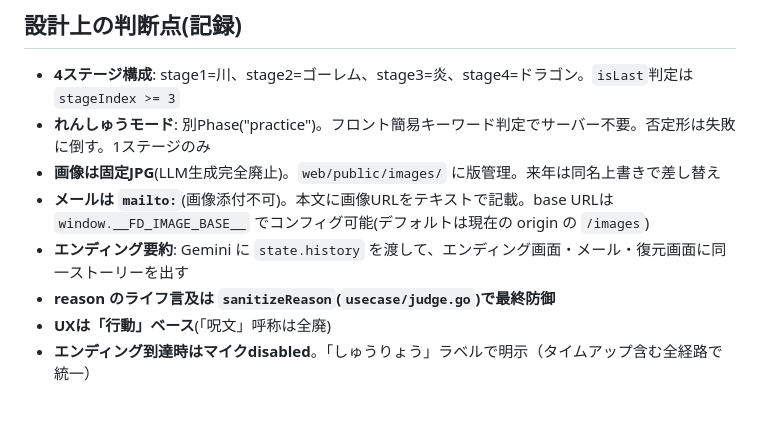
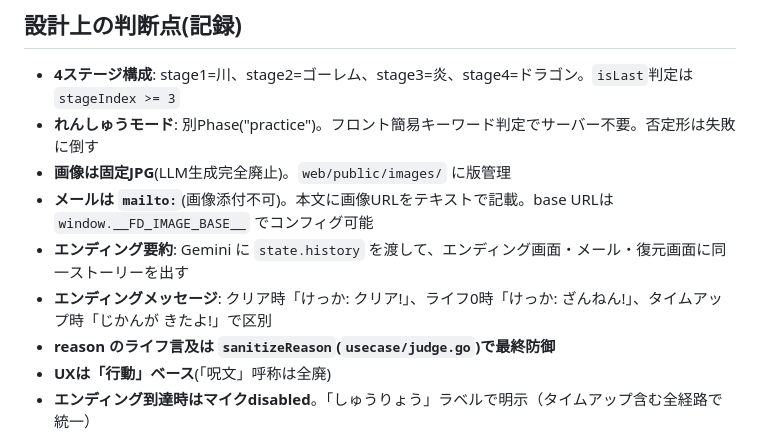
Before and after one commit to sokoide/familyday, a Markdown page: .ai-handoff.md, the part around one of its changes. Drawn GitHub-style; blank space fills up the shorter version.

```diff
--- a/.ai-handoff.md
+++ b/.ai-handoff.md
@@ -91,10 +96,11 @@ cd web && npm run build  # フロントのみビルド
 
 ## 設計上の判断点(記録)
 - **4ステージ構成**: stage1=川、stage2=ゴーレム、stage3=炎、stage4=ドラゴン。`isLast`判定は `stageIndex >= 3`
-- **れんしゅうモード**: 別Phase("practice")。フロント簡易キーワード判定でサーバー不要。否定形は失敗に倒す。1ステージのみ
-- **画像は固定JPG**(LLM生成完全廃止)。`web/public/images/` に版管理。来年は同名上書きで差し替え
-- **メールは `mailto:`**(画像添付不可)。本文に画像URLをテキストで記載。base URLは `window.__FD_IMAGE_BASE__` でコンフィグ可能(デフォルトは現在の origin の `/images`)
+- **れんしゅうモード**: 別Phase("practice")。フロント簡易キーワード判定でサーバー不要。否定形は失敗に倒す
+- **画像は固定JPG**(LLM生成完全廃止)。`web/public/images/` に版管理
+- **メールは `mailto:`**(画像添付不可)。本文に画像URLをテキストで記載。base URLは `window.__FD_IMAGE_BASE__` でコンフィグ可能
 - **エンディング要約**: Gemini に `state.history` を渡して、エンディング画面・メール・復元画面に同一ストーリーを出す
+- **エンディングメッセージ**: クリア時「けっか: クリア!」、ライフ0時「けっか: ざんねん!」、タイムアップ時「じかんが きたよ!」で区別
 - **reason のライフ言及は `sanitizeReason`(`usecase/judge.go`)で最終防御**
 - **UXは「行動」ベース**(「呪文」呼称は全廃)
 - **エンディング到達時はマイクdisabled**。「しゅうりょう」ラベルで明示（タイムアップ含む全経路で統一）
```
Also changed, not shown: other parts of .ai-handoff.md (+23 -18 lines).
